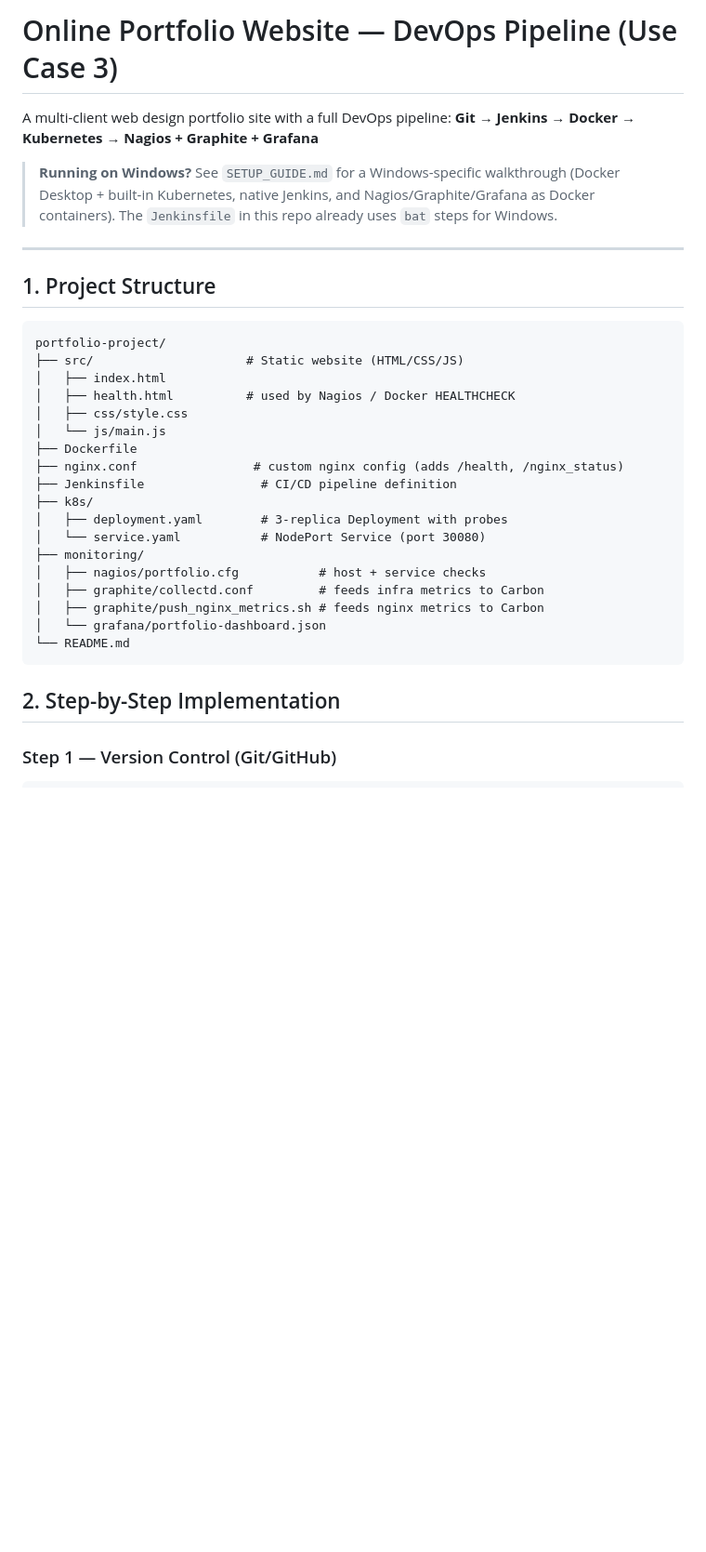
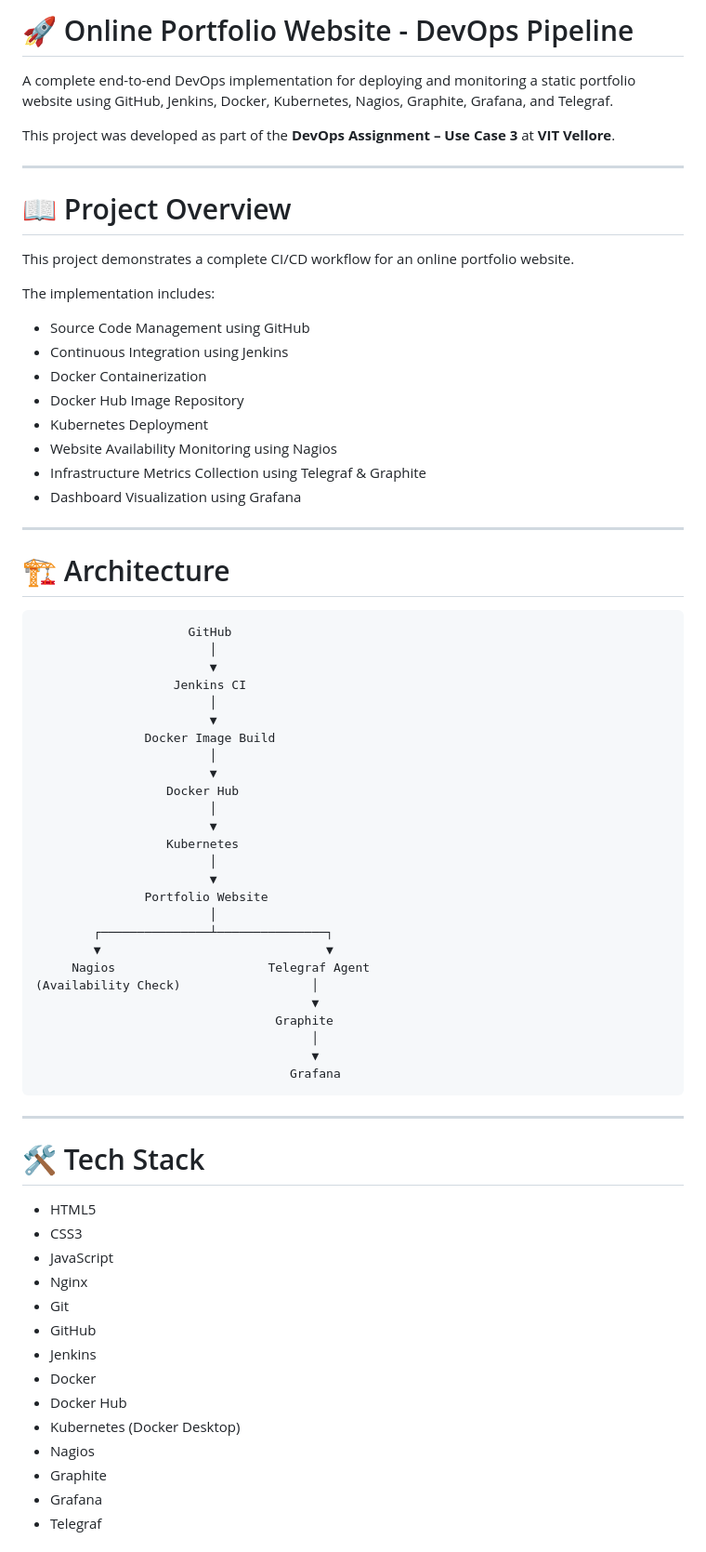
Before and after one commit to Daksh-Khanna/24BYB0125-DevOps-Project, a Markdown page: README.md, the part around one of its changes. Shown at 93% size. GitHub-like rendering; blank space fills up the shorter version.

````diff
--- a/README.md
+++ b/README.md
@@ -1,37 +1,75 @@
-# Online Portfolio Website — DevOps Pipeline (Use Case 3)
+# 🚀 Online Portfolio Website - DevOps Pipeline
 
-A multi-client web design portfolio site with a full DevOps pipeline:
-**Git → Jenkins → Docker → Kubernetes → Nagios + Graphite + Grafana**
+A complete end-to-end DevOps implementation for deploying and monitoring a static portfolio website using GitHub, Jenkins, Docker, Kubernetes, Nagios, Graphite, Grafana, and Telegraf.
 
-> **Running on Windows?** See `SETUP_GUIDE.md` for a Windows-specific walkthrough
-> (Docker Desktop + built-in Kubernetes, native Jenkins, and Nagios/Graphite/Grafana as
-> Docker containers). The `Jenkinsfile` in this repo already uses `bat` steps for Windows.
+This project was developed as part of the **DevOps Assignment – Use Case 3** at **VIT Vellore**.
 
 ---
 
-## 1. Project Structure
+# 📖 Project Overview
+
+This project demonstrates a complete CI/CD workflow for an online portfolio website.
+
+The implementation includes:
+
+- Source Code Management using GitHub
+- Continuous Integration using Jenkins
+- Docker Containerization
+- Docker Hub Image Repository
+- Kubernetes Deployment
+- Website Availability Monitoring using Nagios
+- Infrastructure Metrics Collection using Telegraf & Graphite
+- Dashboard Visualization using Grafana
+
+---
+
+# 🏗️ Architecture
 
 ```
-portfolio-project/
-├── src/                     # Static website (HTML/CSS/JS)
-│   ├── index.html
-│   ├── health.html          # used by Nagios / Docker HEALTHCHECK
-│   ├── css/style.css
-│   └── js/main.js
-├── Dockerfile
-├── nginx.conf                # custom nginx config (adds /health, /nginx_status)
-├── Jenkinsfile                # CI/CD pipeline definition
-├── k8s/
-│   ├── deployment.yaml        # 3-replica Deployment with probes
-│   └── service.yaml           # NodePort Service (port 30080)
-├── monitoring/
-│   ├── nagios/portfolio.cfg           # host + service checks
-│   ├── graphite/collectd.conf         # feeds infra metrics to Carbon
-│   ├── graphite/push_nginx_metrics.sh # feeds nginx metrics to Carbon
-│   └── grafana/portfolio-dashboard.json
-└── README.md
+                     GitHub
+                        │
+                        ▼
+                   Jenkins CI
+                        │
+                        ▼
+               Docker Image Build
+                        │
+                        ▼
+                  Docker Hub
+                        │
+                        ▼
+                  Kubernetes
+                        │
+                        ▼
+               Portfolio Website
+                        │
+        ┌───────────────┴───────────────┐
+        ▼                               ▼
+     Nagios                     Telegraf Agent
+(Availability Check)                  │
+                                      ▼
+                                 Graphite
+                                      │
+                                      ▼
+                                   Grafana
 ```
 
-## 2. Step-by-Step Implementation
+---
 
-### Step 1 — Version Control (Git/GitHub)
+# 🛠️ Tech Stack
+
+- HTML5
+- CSS3
+- JavaScript
+- Nginx
+- Git
+- GitHub
+- Jenkins
+- Docker
+- Docker Hub
+- Kubernetes (Docker Desktop)
+- Nagios
+- Graphite
+- Grafana
+- Telegraf
+
````
Also changed, not shown: other parts of README.md (+215 -55 lines), SETUP_GUIDE.md (deleted, +0 -381 lines).
